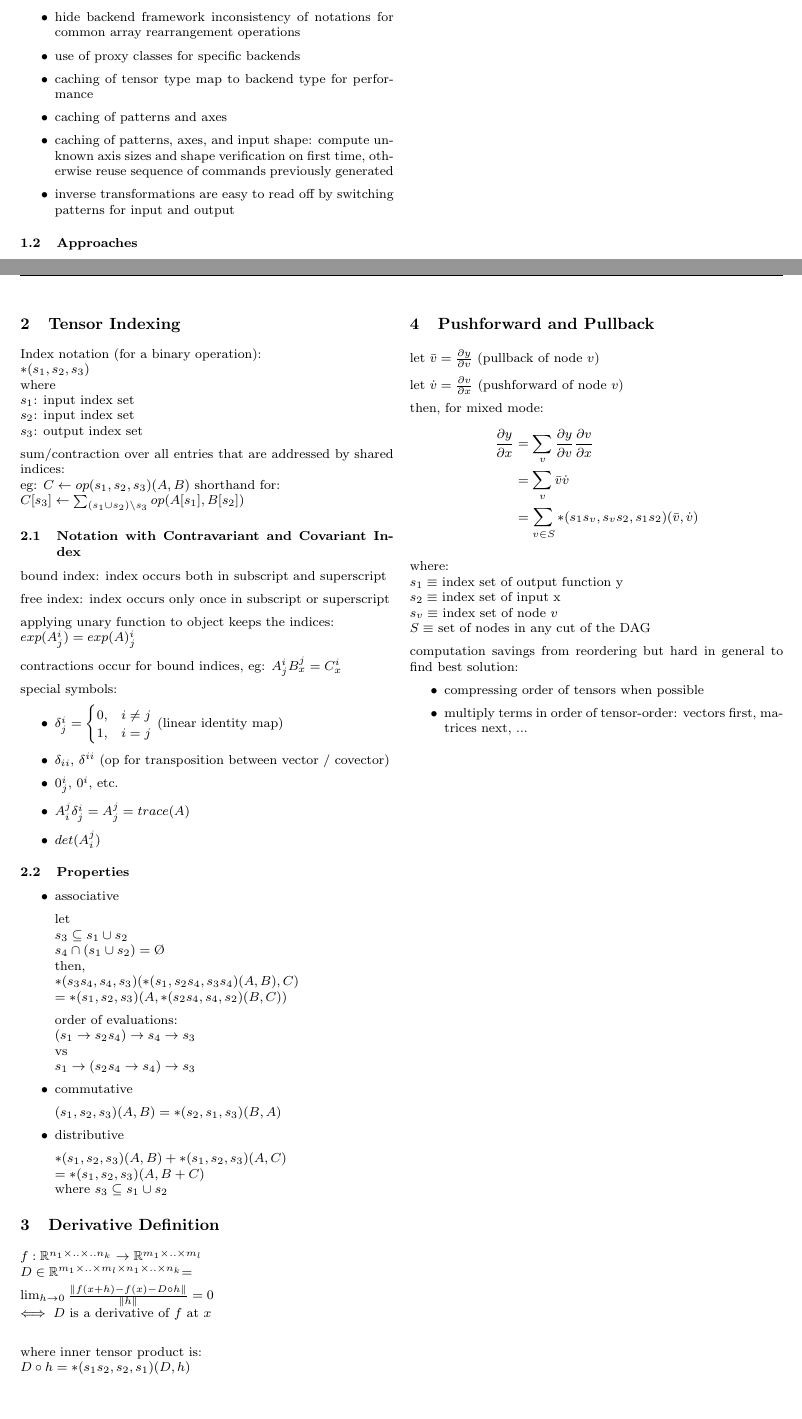
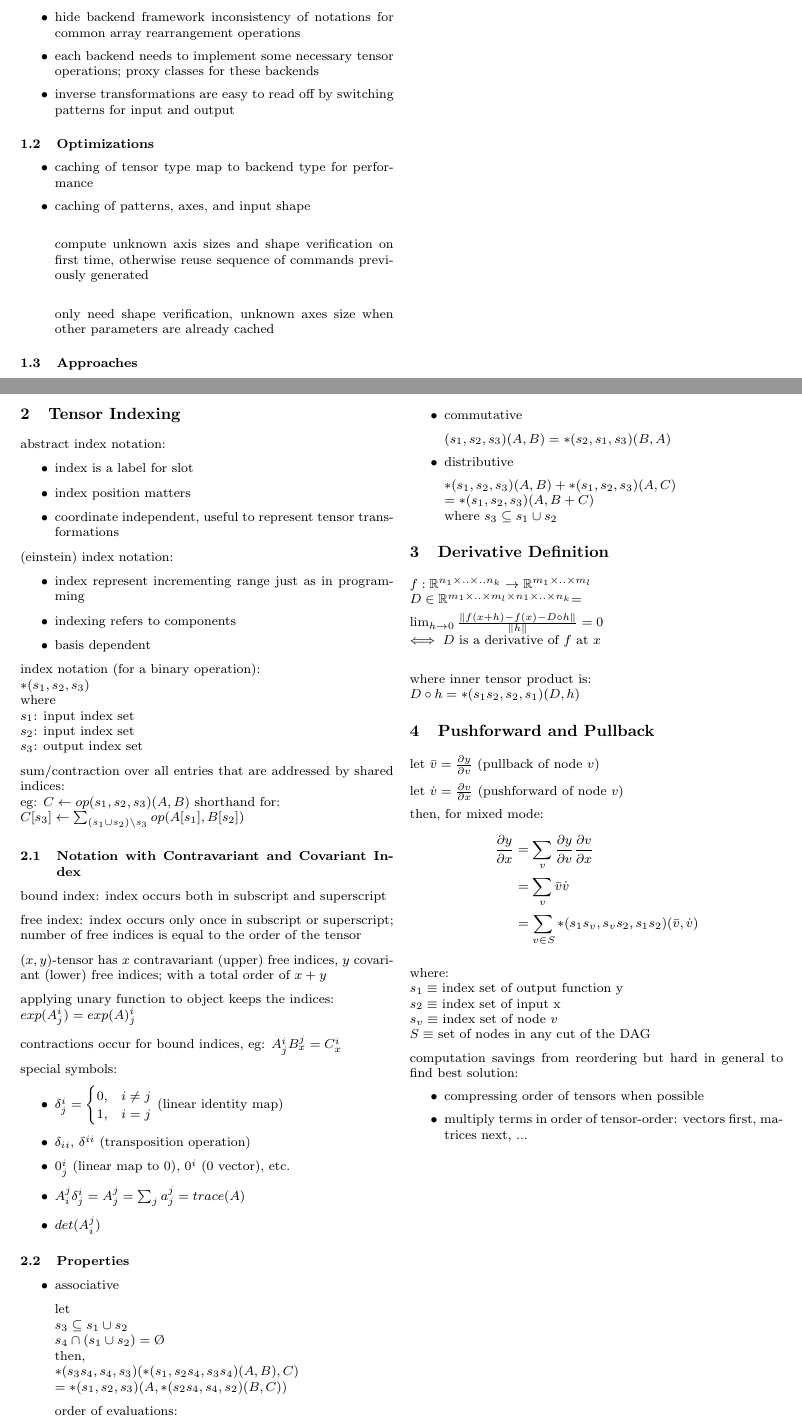
Before and after one commit to exbibyte/notes_tensor_manip, a LaTeX document (notebook.tex): two parts of pages 1 and 2 of 7 before the commit and two parts of pages 1 and 3 of 8 after it, joined at a grey line, cut so that both start at the same text, the shorter picture padded with empty space. Compiled offline with pdfLaTeX.

Commit message:
edit content

```diff
--- a/notebook.tex
+++ b/notebook.tex
@@ -98,11 +99,18 @@
   \item supports a list of arrays as input with implied additional outer dimension corresponding to the list
   \item inferrable dimension sizes, given partial info as parameters
   \item hide backend framework inconsistency of notations for common array rearrangement operations
-  \item use of proxy classes for specific backends
+  \item each backend needs to implement some necessary tensor operations; proxy classes for these backends
+  \item inverse transformations are easy to read off by switching patterns for input and output
+  \end{itemize}
+
+  \subsection{Optimizations}
+  \begin{itemize}
   \item caching of tensor type map to backend type for performance
-  \item caching of patterns and axes
-  \item caching of patterns, axes, and input shape: compute unknown axis sizes and shape verification on first time, otherwise reuse sequence of commands previously generated
-  \item inverse transformations are easy to read off by switching patterns for input and output
+  \item caching of patterns, axes, and input shape\\
+
+    compute unknown axis sizes and shape verification on first time, otherwise reuse sequence of commands previously generated\\
+
+    only need shape verification, unknown axes size when other parameters are already cached
   \end{itemize}
 
   \subsection{Approaches}
@@ -128,7 +136,21 @@
 
   \section{Tensor Indexing}
 
-  Index notation (for a binary operation):\\
+  abstract index notation:
+  \begin{itemize}
+  \item index is a label for slot
+  \item index position matters
+  \item coordinate independent, useful to represent tensor transformations
+  \end{itemize}
+
+  (einstein) index notation:
+  \begin{itemize}
+  \item index represent incrementing range just as in programming
+  \item indexing refers to components
+  \item basis dependent
+  \end{itemize}
+
+  index notation (for a binary operation):\\
   $*(s_1,s_2,s_3)$\\
   where\\
   $s_1$: input index set\\
@@ -143,7 +165,9 @@
 
   bound index: index occurs both in subscript and superscript
 
-  free index: index occurs only once in subscript or superscript
+  free index: index occurs only once in subscript or superscript; number of free indices is equal to the order of the tensor
+
+  $(x,y)$-tensor has $x$ contravariant (upper) free indices, $y$ covariant (lower) free indices; with a total order of $x+y$
 
   applying unary function to object keeps the indices:\\
   $exp(A^i_j) = exp(A)^i_j$
@@ -157,9 +181,9 @@
     0, & i \neq j\\
     1, & i = j
                   \end{cases}$ (linear identity map)
-  \item $\delta_{ii}$, $\delta^{ii}$ (op for transposition between vector / covector)
-  \item $0^i_j$, $0^i$, etc.
-  \item $A^j_i \delta^i_j = A^j_j = trace(A)$
+  \item $\delta_{ii}$, $\delta^{ii}$ (transposition operation)
+  \item $0^i_j $ (linear map to 0), $0^i$ (0 vector), etc.
+  \item $A^j_i \delta^i_j = A^j_j = \sum_j a^j_j = trace(A)$
   \item $det(A^j_i)$
   \end{itemize}
 
```
Also changed, not shown: notebook.pdf, notebook.tex (3 more changed lines).
